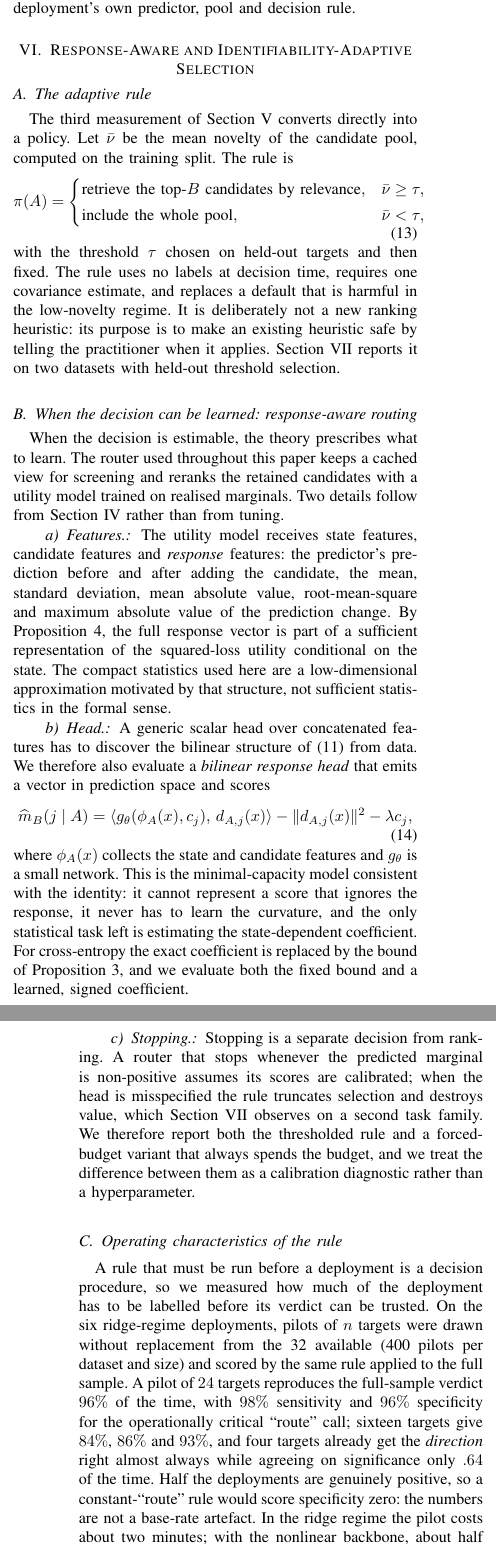
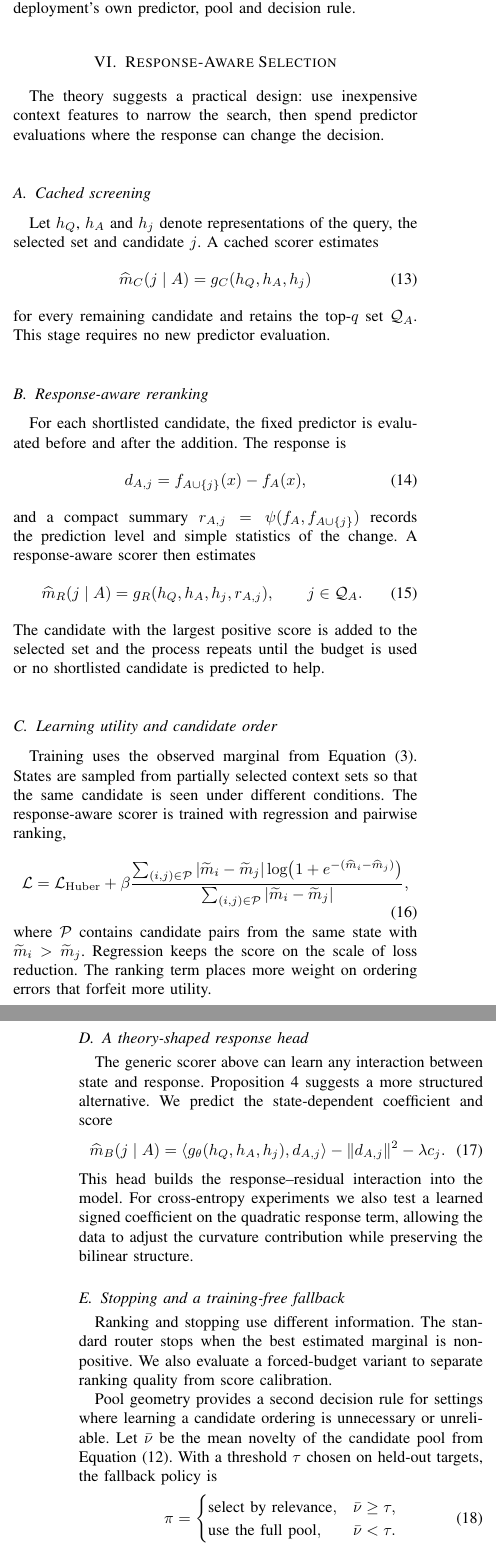
Before and after one commit to Marchematics/mlsys, a LaTeX paper (TKDE_MUR/paper/main.tex, which reads TKDE_MUR/paper/sections/6_adaptive.tex): two parts of the columns of pages 4 and 5 of 15 before the commit and two parts of the columns of pages 4 and 5 of 14 after it, joined at a grey line, cut so that both start at the same text. Compiled offline with pdfLaTeX.

Commit message:
Reorganize method around response-aware selection and deployment decisions

```diff
--- a/TKDE_MUR/paper/sections/6_adaptive.tex
+++ b/TKDE_MUR/paper/sections/6_adaptive.tex
@@ -1,81 +1,97 @@
-\section{Response-Aware and Identifiability-Adaptive Selection}
+\section{Response-Aware Selection}
 \label{sec:adaptive}
 
-\subsection{The adaptive rule}
+The theory suggests a practical design: use inexpensive context features to
+narrow the search, then spend predictor evaluations where the response can
+change the decision.
 
-The third measurement of \cref{sec:diagnostics} converts directly into a policy.
-Let $\bar\nu$ be the mean novelty of the candidate pool, computed on the
-training split. The rule is
+\subsection{Cached screening}
+
+Let $h_Q$, $h_A$ and $h_j$ denote representations of the query, the selected
+set and candidate $j$. A cached scorer estimates
 \begin{equation}
- \pi(A)=
+ \widehat m_C(j\mid A)=g_C(h_Q,h_A,h_j)
+\end{equation}
+for every remaining candidate and retains the top-$q$ set
+$\mathcal Q_A$. This stage requires no new predictor evaluation.
+
+\subsection{Response-aware reranking}
+
+For each shortlisted candidate, the fixed predictor is evaluated before and
+after the addition. The response is
+\begin{equation}
+ d_{A,j}=f_{A\cup\{j\}}(x)-f_A(x),
+\end{equation}
+and a compact summary $r_{A,j}=\psi(f_A,f_{A\cup\{j\}})$ records the
+prediction level and simple statistics of the change. A response-aware scorer
+then estimates
+\begin{equation}
+ \widehat m_R(j\mid A)
+ =g_R(h_Q,h_A,h_j,r_{A,j}),
+ \qquad j\in\mathcal Q_A .
+\end{equation}
+The candidate with the largest positive score is added to the selected set and
+the process repeats until the budget is used or no shortlisted candidate is
+predicted to help.
+
+\subsection{Learning utility and candidate order}
+
+Training uses the observed marginal from \cref{eq:target}. States are sampled
+from partially selected context sets so that the same candidate is seen under
+different conditions. The response-aware scorer is trained with regression and
+pairwise ranking,
+\begin{equation}
+ \mathcal L
+ =\mathcal L_{\mathrm{Huber}}
+ +\beta
+ \frac{\sum_{(i,j)\in\mathcal P}
+ |\widetilde m_i-\widetilde m_j|
+ \log\!\left(1+e^{-(\widehat m_i-\widehat m_j)}\right)}
+ {\sum_{(i,j)\in\mathcal P}|\widetilde m_i-\widetilde m_j|},
+ \label{eq:training-loss}
+\end{equation}
+where $\mathcal P$ contains candidate pairs from the same state with
+$\widetilde m_i>\widetilde m_j$. Regression keeps the score on the scale of
+loss reduction. The ranking term places more weight on ordering errors that
+forfeit more utility.
+
+\subsection{A theory-shaped response head}
+
+The generic scorer above can learn any interaction between state and response.
+\Cref{prop:suff} suggests a more structured alternative. We predict the
+state-dependent coefficient and score
+\begin{equation}
+ \widehat m_B(j\mid A)
+ =
+ \left\langle g_\theta(h_Q,h_A,h_j),d_{A,j}\right\rangle
+ -\|d_{A,j}\|^2-\lambda c_j .
+ \label{eq:bilinear-head}
+\end{equation}
+This head builds the response--residual interaction into the model. For
+cross-entropy experiments we also test a learned signed coefficient on the
+quadratic response term, allowing the data to adjust the curvature contribution
+while preserving the bilinear structure.
+
+\subsection{Stopping and a training-free fallback}
+
+Ranking and stopping use different information. The standard router stops when
+the best estimated marginal is non-positive. We also evaluate a forced-budget
+variant to separate ranking quality from score calibration.
+
+Pool geometry provides a second decision rule for settings where learning a
+candidate ordering is unnecessary or unreliable. Let $\bar\nu$ be the mean
+novelty of the candidate pool from \cref{eq:novelty}. With a threshold $\tau$
+chosen on held-out targets, the fallback policy is
+\begin{equation}
+ \pi=
  \begin{cases}
-  \text{retrieve the top-}B\text{ candidates by relevance}, & \bar\nu \ge \tau,\\[2pt]
-  \text{include the whole pool}, & \bar\nu < \tau,
+  \text{select by relevance}, & \bar\nu\ge\tau,\\
+  \text{use the full pool}, & \bar\nu<\tau.
  \end{cases}
  \label{eq:adaptive-rule}
 \end{equation}
-with the threshold $\tau$ chosen on held-out targets and then fixed. The rule
-uses no labels at decision time, requires one covariance estimate, and replaces
-a default that is harmful in the low-novelty regime. It is deliberately not a
-new ranking heuristic: its purpose is to make an existing heuristic safe by
-telling the practitioner when it applies. \Cref{sec:experiments} reports it on
-two datasets with held-out threshold selection.
+The rule uses no target labels at decision time. Its role is to choose between
+two simple deployment behaviours from the information geometry of the pool.
 
-\subsection{When the decision can be learned: response-aware routing}
+\subsection{Deployment check}
 
-When the decision is estimable, the theory prescribes what to learn. The router
-used throughout this paper keeps a cached view for screening and reranks the
-retained candidates with a utility model trained on realised marginals. Two
-details follow from \cref{sec:theory} rather than from tuning.
-
-\paragraph{Features.} The utility model receives state features, candidate
-features and \emph{response} features: the predictor's prediction before and
-after adding the candidate, the mean, standard deviation, mean absolute value,
-root-mean-square and maximum absolute value of the prediction change. By
-\cref{prop:suff}, the full response vector is part of a sufficient
-representation of the squared-loss utility conditional on the state. The
-compact statistics used here are a low-dimensional approximation motivated by
-that structure, not sufficient statistics in the formal sense.
-
-\paragraph{Head.} A generic scalar head over concatenated features has to
-discover the bilinear structure of \eqref{eq:prop-suff} from data. We therefore
-also evaluate a \emph{bilinear response head} that emits a vector in prediction
-space and scores
-\begin{equation}
- \widehat\marginal_B(j\mid A)
- =
- \langle g_\theta(\phi_A(x), c_j),\, \dAj(x)\rangle
- -\|\dAj(x)\|^2-\lambda c_j ,
- \label{eq:bilinear-head}
-\end{equation}
-where $\phi_A(x)$ collects the state and candidate features and $g_\theta$ is a
-small network. This is the minimal-capacity model consistent with the identity:
-it cannot represent a score that ignores the response, it never has to learn
-the curvature, and the only statistical task left is estimating the
-state-dependent coefficient. For cross-entropy the exact coefficient is
-replaced by the bound of \cref{prop:ce}, and we evaluate both the fixed bound
-and a learned, signed coefficient.
-
-\paragraph{Stopping.} Stopping is a separate decision from ranking. A router
-that stops whenever the predicted marginal is non-positive assumes its scores
-are calibrated; when the head is misspecified the rule truncates selection and
-destroys value, which \cref{sec:experiments} observes on a second task family.
-We therefore report both the thresholded rule and a forced-budget variant that
-always spends the budget, and we treat the difference between them as a
-calibration diagnostic rather than a hyperparameter.
-
-\subsection{Operating characteristics of the rule}
-
-A rule that must be run before a deployment is a decision procedure, so we
-measured how much of the deployment has to be labelled before its verdict can be
-trusted. On the six ridge-regime deployments, pilots of $n$ targets were drawn
-without replacement from the 32 available (400 pilots per dataset and size) and
-scored by the same rule applied to the full sample. A pilot of $24$ targets
-reproduces the full-sample verdict $96\%$ of the time, with $98\%$ sensitivity
-and $96\%$ specificity for the operationally critical ``route'' call; sixteen
-targets give $84\%$, $86\%$ and $93\%$, and four targets already get the
-\emph{direction} right almost always while agreeing on significance only
-$.64$ of the time. Half the deployments are genuinely positive, so a
-constant-``route'' rule would score specificity zero: the numbers are not a
-base-rate artefact. In the ridge regime the pilot costs about two minutes; with
-the nonlinear backbone, about half an hour.
@@ -116,4 +97,0 @@ check, and the correct response there is more labels.
-The procedure that follows from this paper is then: label a pilot of roughly two
-dozen targets, run the protocol unchanged on it --- screening, budget, objective,
-and both the router and the pool-everything baseline --- compute the paired
-target-level interval for router minus pooling, and route only if it excludes
@@ -126,3 +97,0 @@ precisely when the decision is close.
-\subsection{What the theory does not claim}
-
-The bounds of \cref{sec:theory} are conditional on the state and require the
```
Also changed, not shown: TKDE_MUR/paper/sections/6_adaptive.tex (52 more changed lines).
